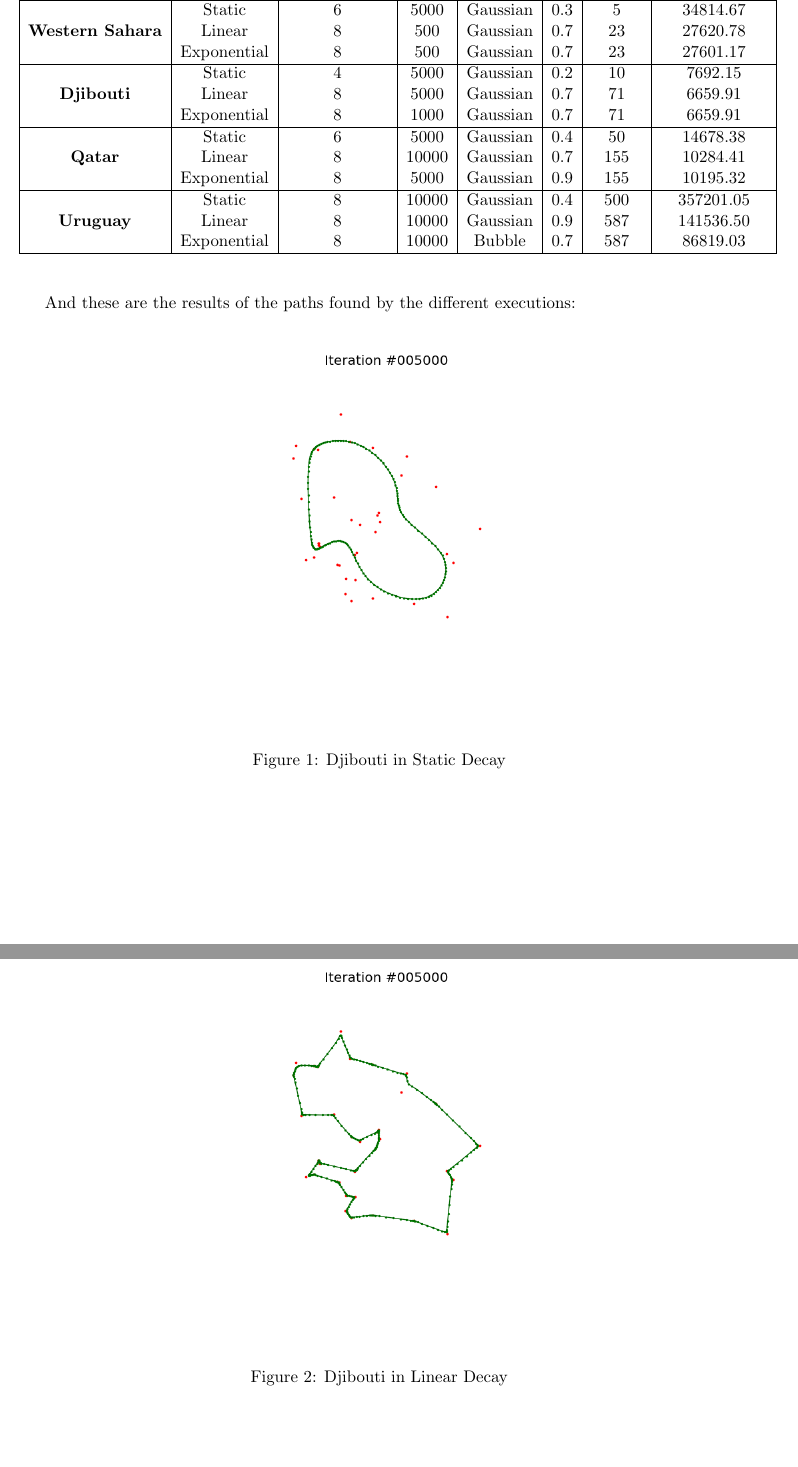
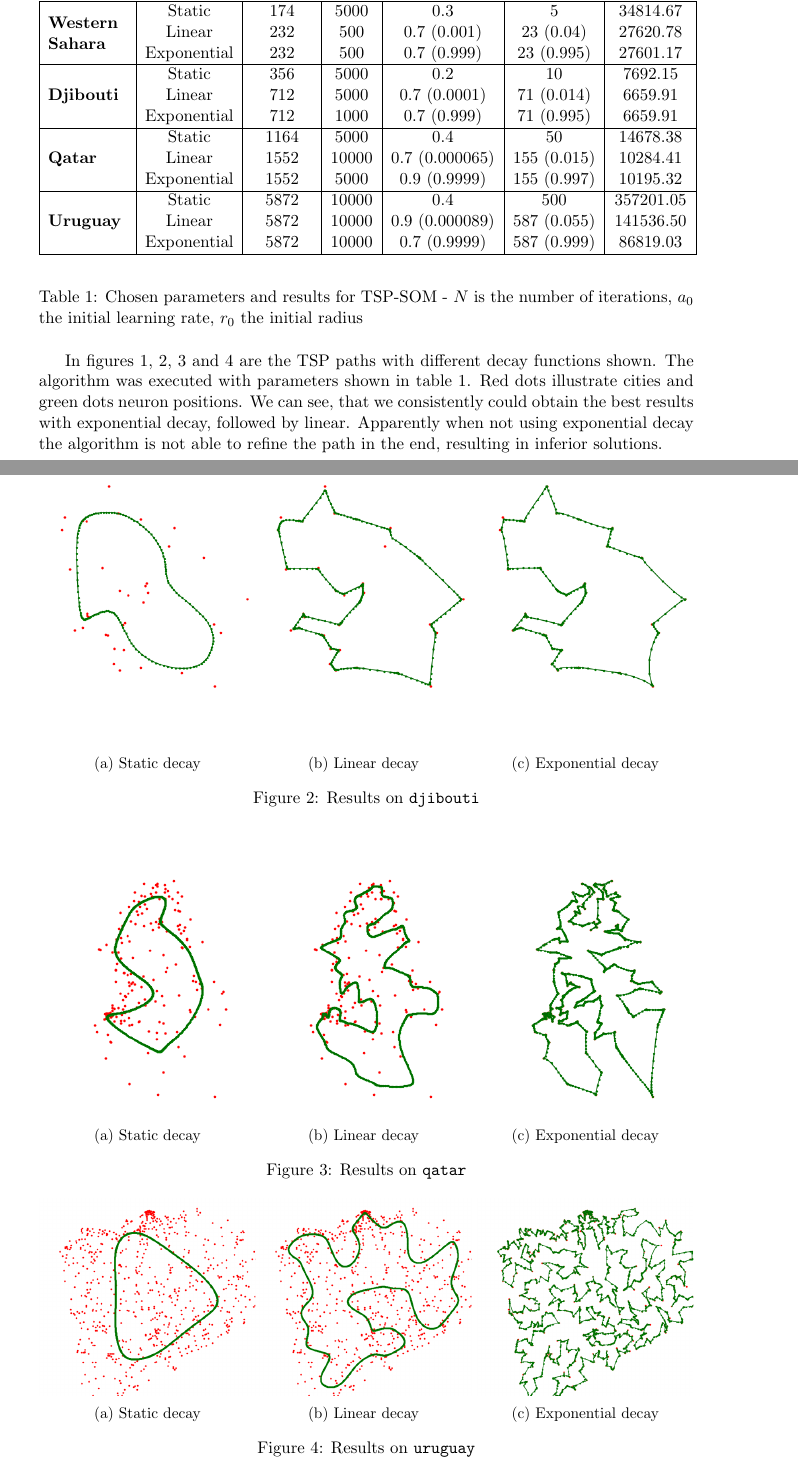
Before and after one commit to diego-vicente/ntnu-som, a LaTeX document (report.tex): two parts of pages 3 and 4 of 9 before the commit and two parts of pages 3 and 4 of 4 after it, joined at a grey line, cut so that both start at the same text. Compiled offline with pdfLaTeX.

Commit message:
Updates from ShareLaTeX

```diff
--- a/report.tex
+++ b/report.tex
@@ -1,5 +1,5 @@
 \documentclass[11pt]{article}
-\usepackage[margin=1in]{geometry}  % set the margins to 1in on all sides
+
 \usepackage{graphicx}              % to include figures
 \usepackage{amsmath}               % great math stuff
 \usepackage{amsfonts}              % for blackboard bold, etc
@@ -13,6 +13,9 @@
 \usepackage{listings}
 \usepackage{indentfirst}
 \usepackage{multirow}
+\usepackage{subcaption}
+
+\usepackage[a4paper, left=3cm, right=3cm, top=3cm]{geometry}
 
 \graphicspath{{diagrams/}}
 
@@ -164,29 +166,30 @@ for each of the decay strategies:
       \hline
       \hline
-      \multirow{3}{*}{\textbf{Western Sahara}}
-        & Static & 6 & 5000 & Gaussian & 0.3 & 5 & 34814.67 \\
-        & Linear & 8 & 500 & Gaussian & 0.7 & 23 & 27620.78 \\
-        & Exponential & 8 & 500 & Gaussian & 0.7 & 23 & 27601.17 \\
+      \multirow{3}{*}{\textbf{\parbox{1.7cm}{Western Sahara}}}
+        & Static & 174 & 5000  & 0.3 & 5 & 34814.67 \\
+        & Linear & 232 & 500  & 0.7 (0.001) & 23 (0.04) & 27620.78 \\
+        & Exponential & 232 & 500  & 0.7 (0.999) & 23 (0.995)& 27601.17 \\
       \hline
       \multirow{3}{*}{\textbf{Djibouti}}
-        & Static & 4 & 5000 & Gaussian & 0.2 & 10 & 7692.15\\
-        & Linear & 8 & 5000 & Gaussian & 0.7 & 71 & 6659.91 \\
-        & Exponential & 8 & 1000 & Gaussian & 0.7 & 71 & 6659.91 \\
+        & Static & 356 & 5000  & 0.2 & 10 & 7692.15\\
+        & Linear & 712 & 5000  & 0.7 (0.0001)& 71 (0.014)& 6659.91 \\
+        & Exponential & 712 & 1000  & 0.7 (0.999)& 71 (0.995)& 6659.91 \\
       \hline
       \multirow{3}{*}{\textbf{Qatar}}
-        & Static & 6 & 5000 & Gaussian & 0.4 & 50 & 14678.38 \\
-        & Linear & 8 & 10000 & Gaussian & 0.7 & 155 &10284.41 \\
-        & Exponential & 8 & 5000 & Gaussian & 0.9 & 155 & 10195.32 \\
+        & Static & 1164 & 5000  & 0.4 & 50 & 14678.38 \\
+        & Linear & 1552 & 10000  & 0.7 (0.000065) & 155 (0.015) &10284.41 \\
+        & Exponential & 1552 & 5000  & 0.9 (0.9999)& 155 (0.997)& 10195.32 \\
       \hline
       \multirow{3}{*}{\textbf{Uruguay}}
-        & Static & 8 & 10000 & Gaussian & 0.4 & 500 & 357201.05 \\
-        & Linear & 8 & 10000 & Gaussian & 0.9 & 587 & 141536.50 \\
-        & Exponential & 8 & 10000 & Bubble & 0.7 & 587 & 86819.03 \\
+        & Static & 5872 & 10000  & 0.4 & 500 & 357201.05 \\
+        & Linear & 5872 & 10000  & 0.9 (0.000089)& 587 (0.055)& 141536.50 \\
+        & Exponential & 5872 & 10000  & 0.7 (0.9999)& 587 (0.999) & 86819.03 \\
       \hline
     \end{tabular}
   \end{center}
+  \caption{Chosen parameters and results for TSP-SOM - $N$ is the number of iterations, $a_0$ the initial learning rate, $r_0$ the initial radius}
+  \label{tab:params}
 \end{table}
 
-And these are the results of the paths found by the different executions:
+In figures \ref{fig:sahara}, \ref{fig:djibouti}, \ref{fig:qatar} and \ref{fig:uruguay} are the TSP paths with different decay functions shown. The algorithm was executed with parameters shown in table \ref{tab:params}. Red dots illustrate cities and green dots neuron positions. We can see, that we consistently could obtain the best results with exponential decay, followed by linear. Apparently when not using exponential decay the algorithm is not able to refine the path in the end, resulting in inferior solutions.
 
-\begin{figure}[!ht]
@@ -193,6 +199 @@ And these are the results of the paths found by the different executions:
   \centering
-  \includegraphics[scale=0.6]{d_s.png}
-  \caption{Djibouti in Static Decay}
-\end{figure}
-
-\begin{figure}[!ht]
@@ -199,3 +206 @@ And these are the results of the paths found by the different executions:
   \centering
-  \includegraphics[scale=0.6]{d_l.png}
-  \caption{Djibouti in Linear Decay}
@@ -208,5 +218,25 @@ And these are the results of the paths found by the different executions:
+\label{fig:sahara}
 \end{figure}
 
 
-\begin{figure}[!ht]
+
+\begin{figure}
+\centering
+\begin{subfigure}{.33\textwidth}
   \centering
+  \includegraphics[trim={6cm 2cm 6cm 2cm}, clip=true,
+  width=\linewidth]{d_s.png}
+  \caption{Static decay}
+\end{subfigure}%
+\begin{subfigure}{.33\textwidth}
+  \centering
+  \includegraphics[trim={6cm 2cm 6cm 2cm}, clip=true,width=\linewidth]{d_l.png}
+  \caption{Linear decay}
+\end{subfigure}
+\begin{subfigure}{.33\textwidth}
+  \centering
+  \includegraphics[trim={6cm 2cm 6cm 2cm}, clip=true,width=\linewidth]{d_e.png}
+  \caption{Exponential decay}
+\end{subfigure}
+\caption{Results on \texttt{djibouti}}
+\label{fig:djibouti}
@@ -227,3 +244,6 @@ And these are the results of the paths found by the different executions:
 \end{figure}
 
 
+\begin{figure}
+\centering
+\begin{subfigure}{.33\textwidth}
@@ -231 +250,17 @@ And these are the results of the paths found by the different executions:
   \centering
+  \includegraphics[trim={6cm 2cm 6cm 2cm}, clip=true,
+  width=\linewidth]{q_s.png}
+  \caption{Static decay}
+\end{subfigure}%
+\begin{subfigure}{.33\textwidth}
+  \centering
+  \includegraphics[trim={6cm 2cm 6cm 2cm}, clip=true,width=\linewidth]{q_l.png}
+  \caption{Linear decay}
+\end{subfigure}
+\begin{subfigure}{.33\textwidth}
+  \centering
+  \includegraphics[trim={6cm 2cm 6cm 2cm}, clip=true,width=\linewidth]{q_e.png}
+  \caption{Exponential decay}
+\end{subfigure}
+\caption{Results on \texttt{qatar}}
+\label{fig:qatar}
@@ -246,3 +268,6 @@ And these are the results of the paths found by the different executions:
 \end{figure}
 
 
+\begin{figure}
+\centering
+\begin{subfigure}{.33\textwidth}
@@ -250 +274,17 @@ And these are the results of the paths found by the different executions:
   \centering
+  \includegraphics[trim={4cm 2cm 4cm 2cm}, clip=true,
+  width=\linewidth]{u_s.png}
+  \caption{Static decay}
+\end{subfigure}%
+\begin{subfigure}{.33\textwidth}
+  \centering
+  \includegraphics[trim={4cm 2cm 4cm 2cm}, clip=true,width=\linewidth]{u_l.png}
+  \caption{Linear decay}
+\end{subfigure}
+\begin{subfigure}{.33\textwidth}
+  \centering
+  \includegraphics[trim={4cm 2cm 4cm 2cm}, clip=true,width=\linewidth]{u_e.png}
+  \caption{Exponential decay}
+\end{subfigure}
+\caption{Results on \texttt{uruguay}}
+\label{fig:uruguay}
```
Also changed, not shown: report.tex (77 more changed lines).
